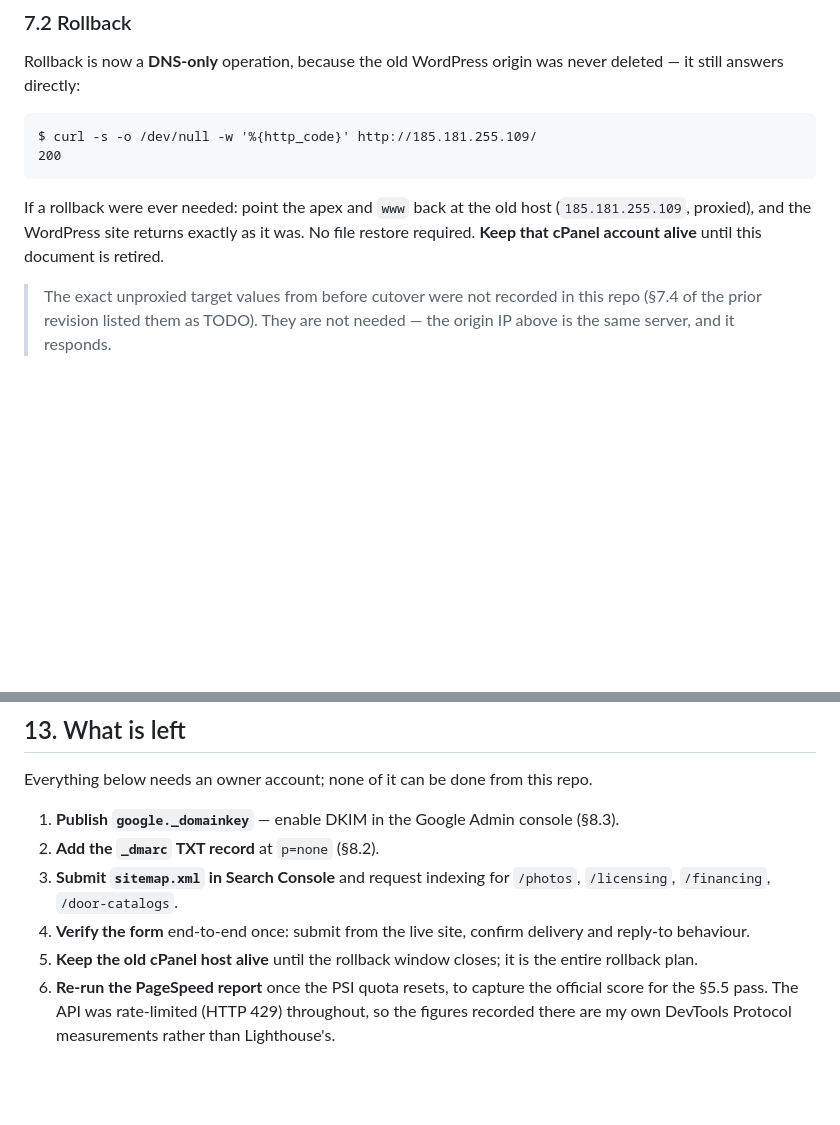
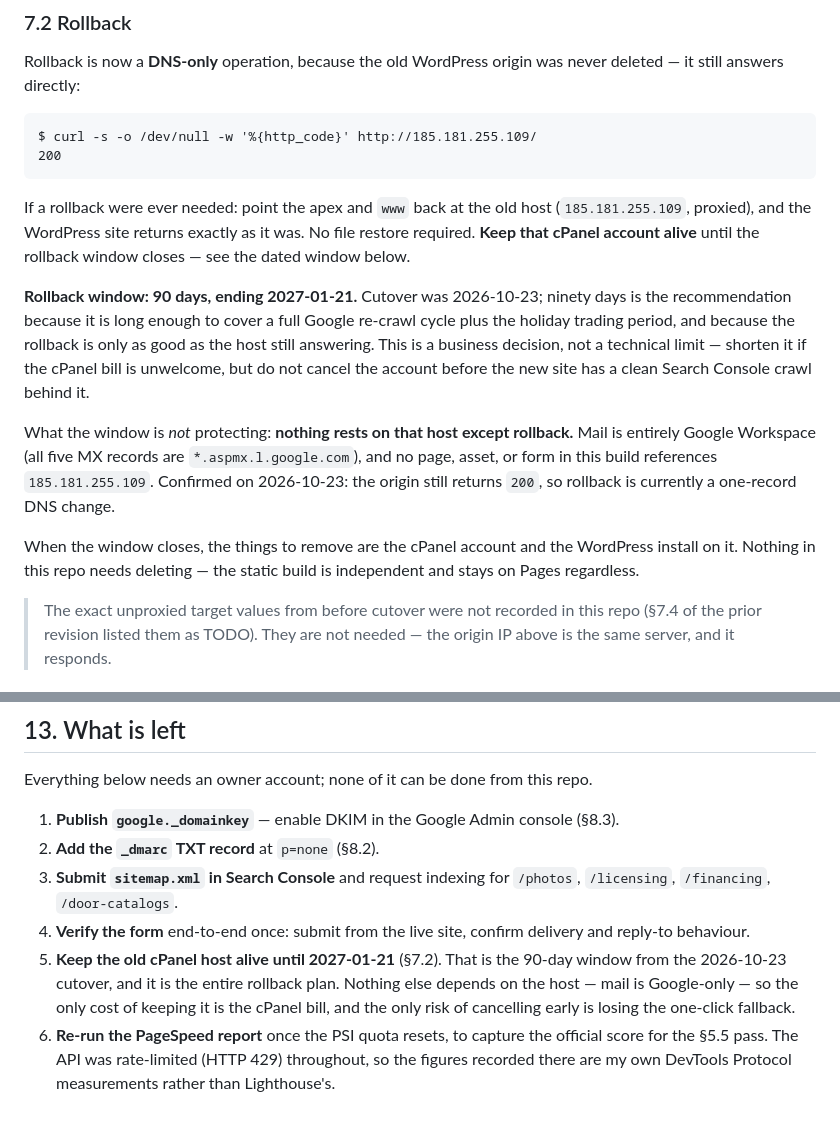
Before and after one commit to ronmojohny/Midfloridawindowsanddoors, a Markdown page: MIGRATION.md, 2 parts joined by grey strips. GitHub-like rendering; blank space fills up the shorter version.

Commit message:
docs: pin the rollback window to 90 days (2027-01-21)
The document contradicted itself: §7.2 said 'until this document is retired'
and §13 said 'until the rollback window closes', with no date in either place,
so the one owner action the entire rollback plan depends on had no deadline.

Sets a dated 90-day window from the 2026-10-23 cutover, records why 90 days
(full Google re-crawl cycle plus holiday trading), and notes that the window is
a business decision rather than a technical limit.

Also records what was verified today: all five MX records are Google
Workspace, and no page, asset, or form references 185.181.255.109 — so nothing
except rollback depends on the host, and the origin still returns 200.

````diff
--- a/MIGRATION.md
+++ b/MIGRATION.md
@@ -287,7 +287,13 @@ $ curl -s -o /dev/null -w '%{http_code}' http://185.181.255.109/
 200
 ```
 
-If a rollback were ever needed: point the apex and `www` back at the old host (`185.181.255.109`, proxied), and the WordPress site returns exactly as it was. No file restore required. **Keep that cPanel account alive** until this document is retired.
+If a rollback were ever needed: point the apex and `www` back at the old host (`185.181.255.109`, proxied), and the WordPress site returns exactly as it was. No file restore required. **Keep that cPanel account alive** until the rollback window closes — see the dated window below.
+
+**Rollback window: 90 days, ending 2027-01-21.** Cutover was 2026-10-23; ninety days is the recommendation because it is long enough to cover a full Google re-crawl cycle plus the holiday trading period, and because the rollback is only as good as the host still answering. This is a business decision, not a technical limit — shorten it if the cPanel bill is unwelcome, but do not cancel the account before the new site has a clean Search Console crawl behind it.
+
+What the window is *not* protecting: **nothing rests on that host except rollback.** Mail is entirely Google Workspace (all five MX records are `*.aspmx.l.google.com`), and no page, asset, or form in this build references `185.181.255.109`. Confirmed on 2026-10-23: the origin still returns `200`, so rollback is currently a one-record DNS change.
+
+When the window closes, the things to remove are the cPanel account and the WordPress install on it. Nothing in this repo needs deleting — the static build is independent and stays on Pages regardless.
 
 > The exact unproxied target values from before cutover were not recorded in this repo (§7.4 of the prior revision listed them as TODO). They are not needed — the origin IP above is the same server, and it responds.
 
@@ -398,5 +404,5 @@ Everything below needs an owner account; none of it can be done from this repo.
 2. **Add the `_dmarc` TXT record** at `p=none` (§8.2).
 3. **Submit `sitemap.xml` in Search Console** and request indexing for `/photos`, `/licensing`, `/financing`, `/door-catalogs`.
 4. **Verify the form** end-to-end once: submit from the live site, confirm delivery and reply-to behaviour.
-5. **Keep the old cPanel host alive** until the rollback window closes; it is the entire rollback plan.
+5. **Keep the old cPanel host alive until 2027-01-21** (§7.2). That is the 90-day window from the 2026-10-23 cutover, and it is the entire rollback plan. Nothing else depends on the host — mail is Google-only — so the only cost of keeping it is the cPanel bill, and the only risk of cancelling early is losing the one-click fallback.
 6. **Re-run the PageSpeed report** once the PSI quota resets, to capture the official score for the §5.5 pass. The API was rate-limited (HTTP 429) throughout, so the figures recorded there are my own DevTools Protocol measurements rather than Lighthouse's.
````
